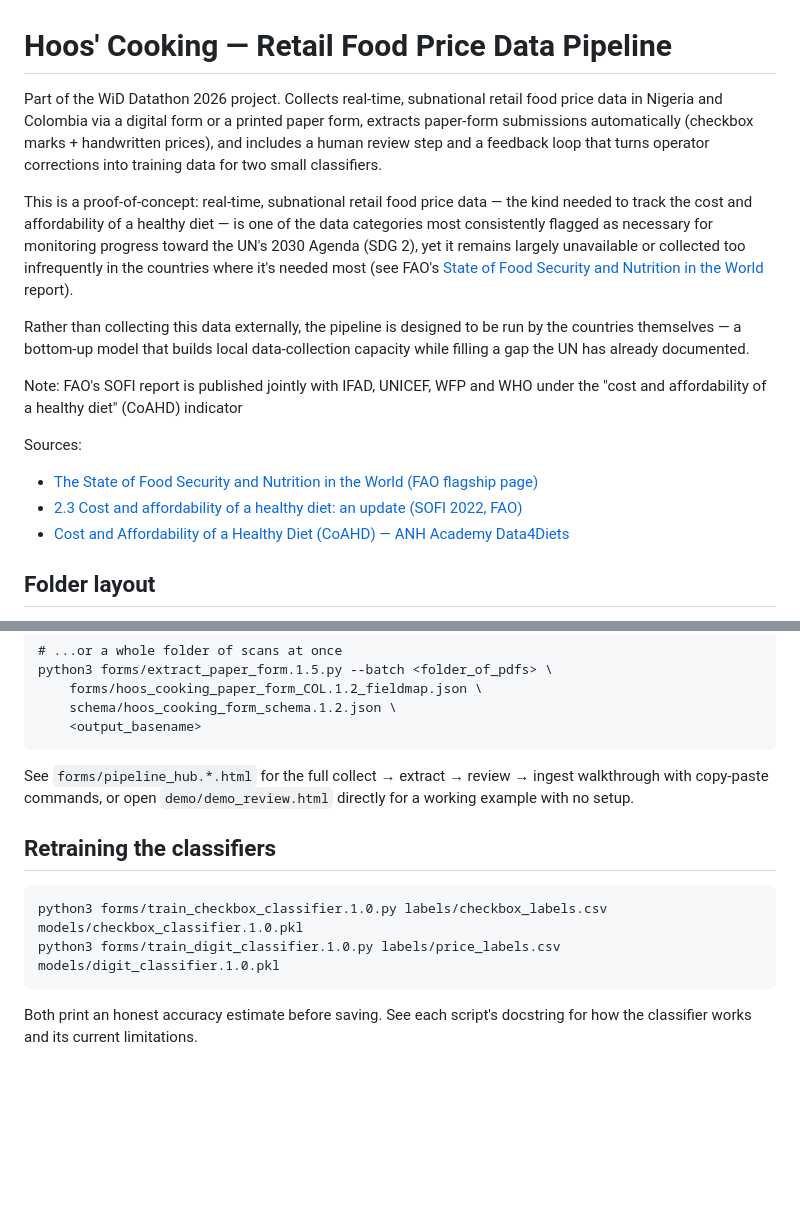
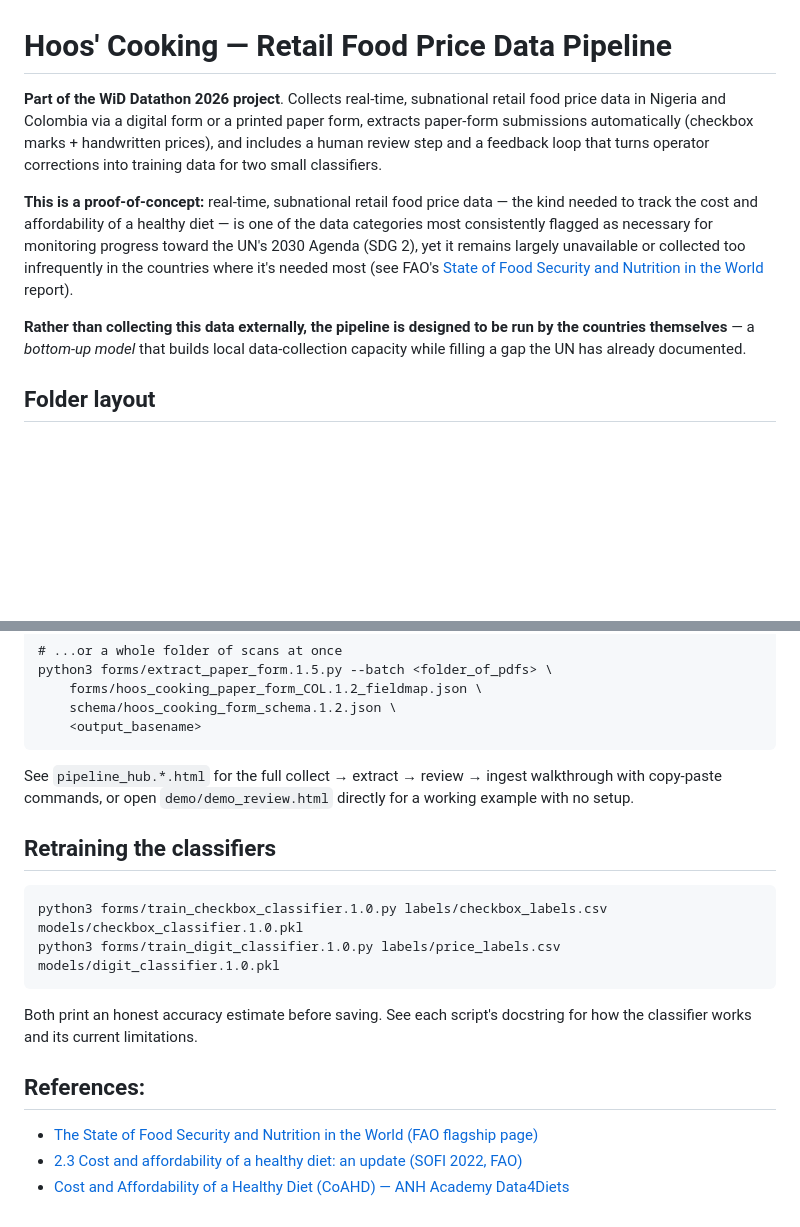
Before and after one commit to gmancuso82/women-in-data-2026-datathon, a Markdown page: data-collection-pipeline/README.md, 2 parts joined by grey strips. Drawn GitHub-style; blank space fills up the shorter version.

Commit message:
Enhance README formatting and emphasis
Updated README formatting for clarity and emphasis.

````diff
--- a/data-collection-pipeline/README.md
+++ b/data-collection-pipeline/README.md
@@ -1,8 +1,8 @@
 # Hoos' Cooking — Retail Food Price Data Pipeline
 
-Part of the WiD Datathon 2026 project. Collects real-time, subnational retail food price data in Nigeria and Colombia via a digital form or a printed paper form, extracts paper-form submissions automatically (checkbox marks + handwritten prices), and includes a human review step and a feedback loop that turns operator corrections into training data for two small classifiers.
+**Part of the WiD Datathon 2026 project**. Collects real-time, subnational retail food price data in Nigeria and Colombia via a digital form or a printed paper form, extracts paper-form submissions automatically (checkbox marks + handwritten prices), and includes a human review step and a feedback loop that turns operator corrections into training data for two small classifiers.
 
-This is a proof-of-concept: real-time, subnational retail food price data — the
+**This is a proof-of-concept:** real-time, subnational retail food price data — the
 kind needed to track the cost and affordability of a healthy diet — is one of
 the data categories most consistently flagged as necessary for monitoring
 progress toward the UN's 2030 Agenda (SDG 2), yet it remains largely
@@ -10,16 +10,9 @@ unavailable or collected too infrequently in the countries where it's needed
 most (see FAO's [State of Food Security and Nutrition in the World](https://www.fao.org/publications/fao-flagship-publications/the-state-of-food-security-and-nutrition-in-the-world/en)
 report).
 
-Rather than collecting this data externally, the pipeline is designed
-to be run by the countries themselves — a bottom-up model that builds local
+**Rather than collecting this data externally, the pipeline is designed
+to be run by the countries themselves** — a *bottom-up model* that builds local
 data-collection capacity while filling a gap the UN has already documented.
-
-Note: FAO's SOFI report is published jointly with IFAD, UNICEF, WFP and WHO under the "cost and affordability of a healthy diet" (CoAHD) indicator
-
-Sources:
-- [The State of Food Security and Nutrition in the World (FAO flagship page)](https://www.fao.org/publications/fao-flagship-publications/the-state-of-food-security-and-nutrition-in-the-world/en)
-- [2.3 Cost and affordability of a healthy diet: an update (SOFI 2022, FAO)](https://openknowledge.fao.org/server/api/core/bitstreams/6ca1510c-9341-4d6a-b285-5f5e8743cc46/content/sofi-2022/cost-affordability-healthy-diet.html)
-- [Cost and Affordability of a Healthy Diet (CoAHD) — ANH Academy Data4Diets](https://www.anh-academy.org/data4diets/indicator/cost-and-affordability-healthy-diet-coahd)
 
 ## Folder layout
 
@@ -61,7 +54,7 @@ python3 forms/extract_paper_form.1.5.py --batch <folder_of_pdfs> \
     <output_basename>
 ```
 
-See `forms/pipeline_hub.*.html` for the full collect → extract → review →
+See `pipeline_hub.*.html` for the full collect → extract → review →
 ingest walkthrough with copy-paste commands, or open `demo/demo_review.html`
 directly for a working example with no setup.
 
@@ -74,3 +67,8 @@ python3 forms/train_digit_classifier.1.0.py labels/price_labels.csv models/digit
 
 Both print an honest accuracy estimate before saving. See each script's
 docstring for how the classifier works and its current limitations.
+
+## References:
+- [The State of Food Security and Nutrition in the World (FAO flagship page)](https://www.fao.org/publications/fao-flagship-publications/the-state-of-food-security-and-nutrition-in-the-world/en)
+- [2.3 Cost and affordability of a healthy diet: an update (SOFI 2022, FAO)](https://openknowledge.fao.org/server/api/core/bitstreams/6ca1510c-9341-4d6a-b285-5f5e8743cc46/content/sofi-2022/cost-affordability-healthy-diet.html)
+- [Cost and Affordability of a Healthy Diet (CoAHD) — ANH Academy Data4Diets](https://www.anh-academy.org/data4diets/indicator/cost-and-affordability-healthy-diet-coahd)
````
